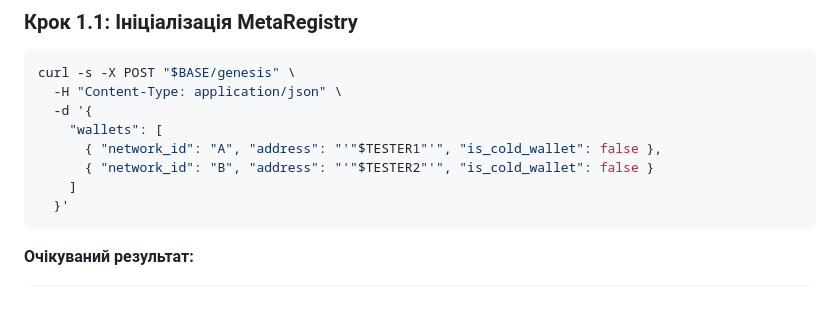
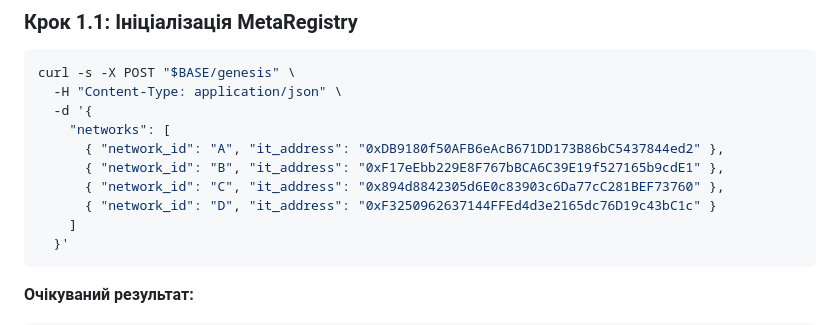
Before and after one commit to gloolg/prototype03, a Markdown page: docs/demo-script.md, the part around the change. GitHub-like rendering; blank space fills up the shorter version.

Commit message:
fix(docs): correct POST /genesis body in demo-script.md

````diff
--- a/docs/demo-script.md
+++ b/docs/demo-script.md
@@ -60,9 +60,11 @@ curl -s "$BASE/transparency" | python3 -m json.tool
 curl -s -X POST "$BASE/genesis" \
   -H "Content-Type: application/json" \
   -d '{
-    "wallets": [
-      { "network_id": "A", "address": "'"$TESTER1"'", "is_cold_wallet": false },
-      { "network_id": "B", "address": "'"$TESTER2"'", "is_cold_wallet": false }
+    "networks": [
+      { "network_id": "A", "it_address": "0xDB9180f50AFB6eAcB671DD173B86bC5437844ed2" },
+      { "network_id": "B", "it_address": "0xF17eEbb229E8F767bBCA6C39E19f527165b9cdE1" },
+      { "network_id": "C", "it_address": "0x894d8842305d6E0c83903c6Da77cC281BEF73760" },
+      { "network_id": "D", "it_address": "0xF3250962637144FFEd4d3e2165dc76D19c43bC1c" }
     ]
   }'
 ```
````
